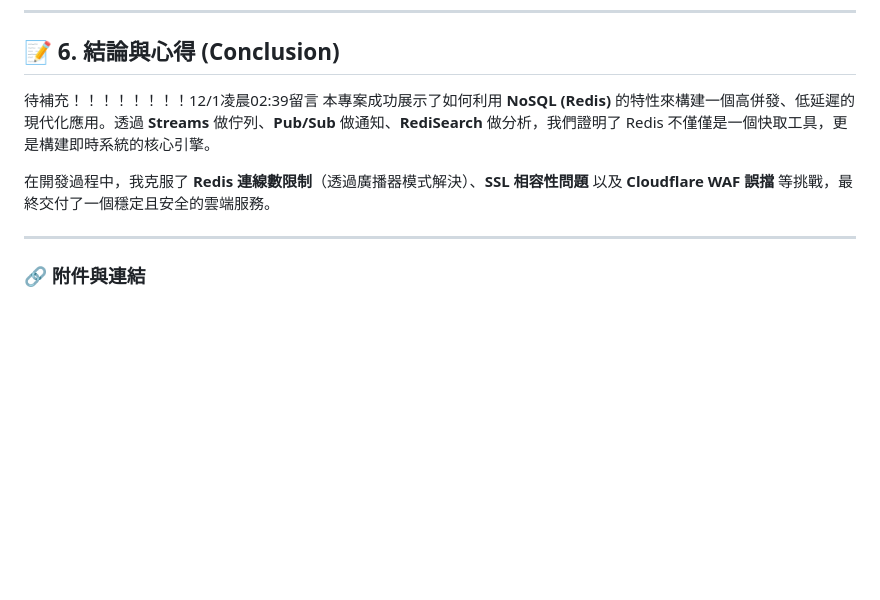
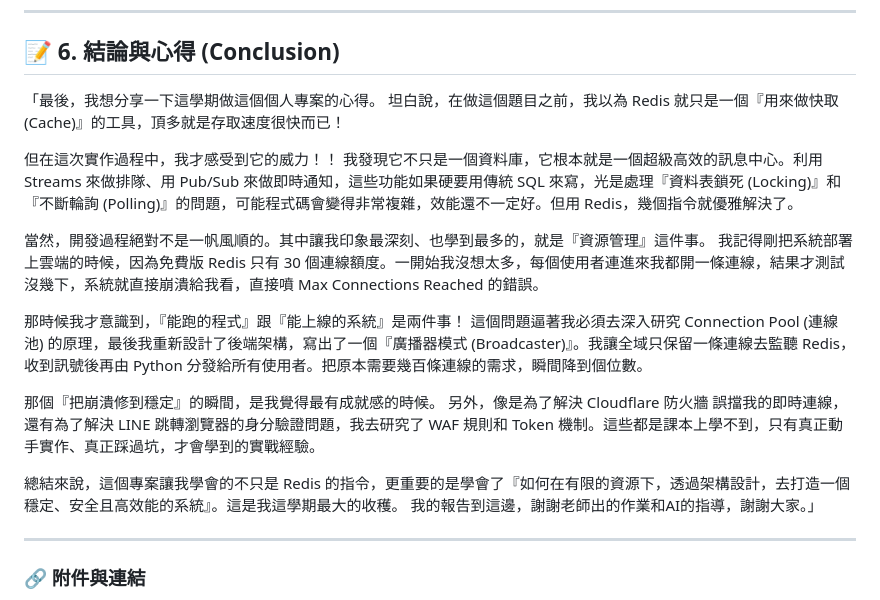
Before and after one commit to wesleybot/queue-dbms-project, a Markdown page: README.md, the part around the change. Drawn GitHub-style; blank space fills up the shorter version.

Commit message:
Enhance conclusion with personal project insights
Added personal reflections and project insights to the conclusion section of the README.

```diff
--- a/README.md
+++ b/README.md
@@ -116,10 +116,23 @@
 
 ## 📝 6. 結論與心得 (Conclusion)
 
-待補充！！！！！！！！12/1凌晨02:39留言
-本專案成功展示了如何利用 **NoSQL (Redis)** 的特性來構建一個高併發、低延遲的現代化應用。透過 **Streams** 做佇列、**Pub/Sub** 做通知、**RediSearch** 做分析，我們證明了 Redis 不僅僅是一個快取工具，更是構建即時系統的核心引擎。
+「最後，我想分享一下這學期做這個個人專案的心得。
+坦白說，在做這個題目之前，我以為 Redis 就只是一個『用來做快取 (Cache)』的工具，頂多就是存取速度很快而已！
 
-在開發過程中，我克服了 **Redis 連線數限制**（透過廣播器模式解決）、**SSL 相容性問題** 以及 **Cloudflare WAF 誤擋** 等挑戰，最終交付了一個穩定且安全的雲端服務。
+但在這次實作過程中，我才感受到它的威力！！
+我發現它不只是一個資料庫，它根本就是一個超級高效的訊息中心。利用 Streams 來做排隊、用 Pub/Sub 來做即時通知，這些功能如果硬要用傳統 SQL 來寫，光是處理『資料表鎖死 (Locking)』和『不斷輪詢 (Polling)』的問題，可能程式碼會變得非常複雜，效能還不一定好。但用 Redis，幾個指令就優雅解決了。
+
+當然，開發過程絕對不是一帆風順的。其中讓我印象最深刻、也學到最多的，就是『資源管理』這件事。
+我記得剛把系統部署上雲端的時候，因為免費版 Redis 只有 30 個連線額度。一開始我沒想太多，每個使用者連進來我都開一條連線，結果才測試沒幾下，系統就直接崩潰給我看，直接噴 Max Connections Reached 的錯誤。
+
+那時候我才意識到，『能跑的程式』跟『能上線的系統』是兩件事！
+這個問題逼著我必須去深入研究 Connection Pool (連線池) 的原理，最後我重新設計了後端架構，寫出了一個『廣播器模式 (Broadcaster)』。我讓全域只保留一條連線去監聽 Redis，收到訊號後再由 Python 分發給所有使用者。把原本需要幾百條連線的需求，瞬間降到個位數。
+
+那個『把崩潰修到穩定』的瞬間，是我覺得最有成就感的時候。
+另外，像是為了解決 Cloudflare 防火牆 誤擋我的即時連線，還有為了解決 LINE 跳轉瀏覽器的身分驗證問題，我去研究了 WAF 規則和 Token 機制。這些都是課本上學不到，只有真正動手實作、真正踩過坑，才會學到的實戰經驗。
+
+總結來說，這個專案讓我學會的不只是 Redis 的指令，更重要的是學會了『如何在有限的資源下，透過架構設計，去打造一個穩定、安全且高效能的系統』。這是我這學期最大的收穫。
+我的報告到這邊，謝謝老師出的作業和AI的指導，謝謝大家。」
 
 ---
 
```
